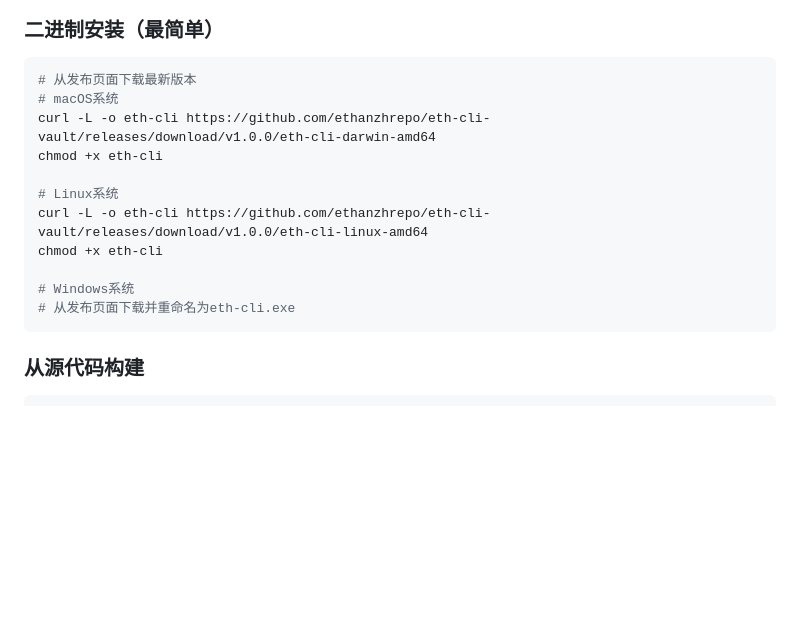
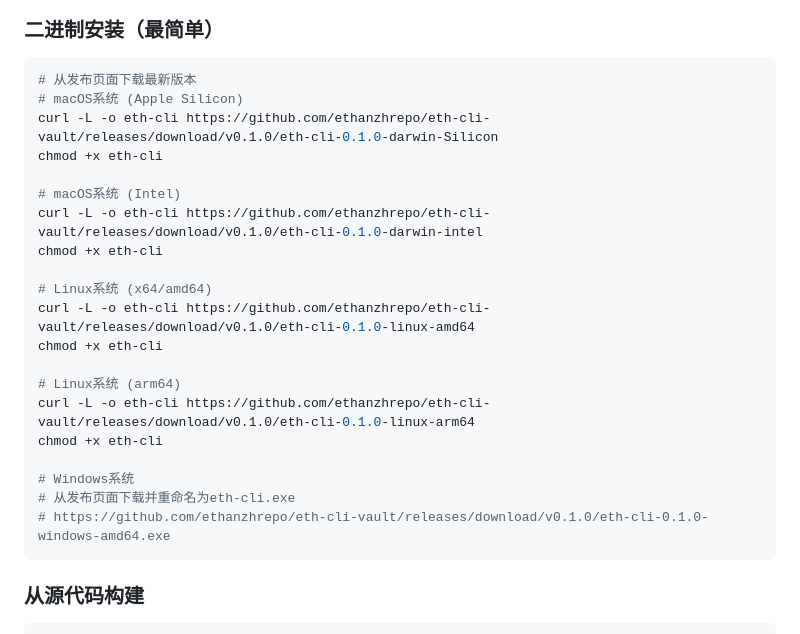
Before and after one commit to ethanzhrepo/eth-cli-vault, a Markdown page: README_cn.md, the part around the change. Drawn GitHub-style; blank space fills up the shorter version.

````diff
--- a/README_cn.md
+++ b/README_cn.md
@@ -54,16 +54,25 @@
 
 ```bash
 # 从发布页面下载最新版本
-# macOS系统
-curl -L -o eth-cli https://github.com/ethanzhrepo/eth-cli-vault/releases/download/v1.0.0/eth-cli-darwin-amd64
+# macOS系统 (Apple Silicon)
+curl -L -o eth-cli https://github.com/ethanzhrepo/eth-cli-vault/releases/download/v0.1.0/eth-cli-0.1.0-darwin-Silicon
 chmod +x eth-cli
 
-# Linux系统
-curl -L -o eth-cli https://github.com/ethanzhrepo/eth-cli-vault/releases/download/v1.0.0/eth-cli-linux-amd64
+# macOS系统 (Intel)
+curl -L -o eth-cli https://github.com/ethanzhrepo/eth-cli-vault/releases/download/v0.1.0/eth-cli-0.1.0-darwin-intel
+chmod +x eth-cli
+
+# Linux系统 (x64/amd64)
+curl -L -o eth-cli https://github.com/ethanzhrepo/eth-cli-vault/releases/download/v0.1.0/eth-cli-0.1.0-linux-amd64
+chmod +x eth-cli
+
+# Linux系统 (arm64)
+curl -L -o eth-cli https://github.com/ethanzhrepo/eth-cli-vault/releases/download/v0.1.0/eth-cli-0.1.0-linux-arm64
 chmod +x eth-cli
 
 # Windows系统
 # 从发布页面下载并重命名为eth-cli.exe
+# https://github.com/ethanzhrepo/eth-cli-vault/releases/download/v0.1.0/eth-cli-0.1.0-windows-amd64.exe
 ```
 
 ### 从源代码构建
````
Also changed, not shown: README.md (+13 -4 lines).
